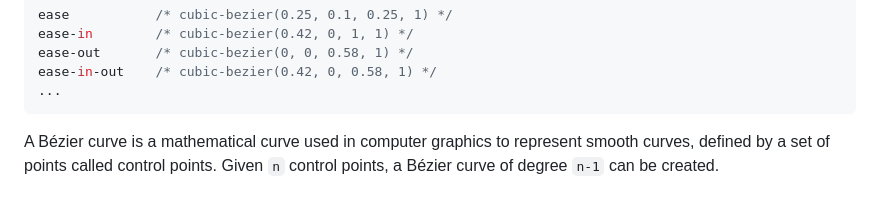
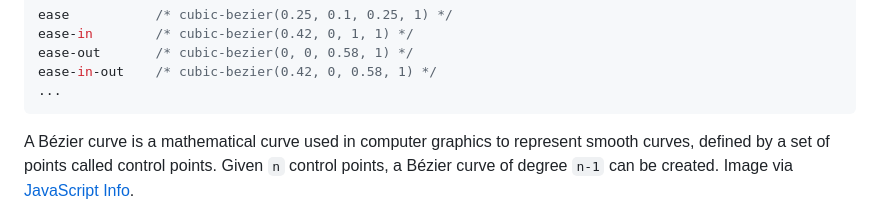
Before and after one commit to romantech/bezier-curve, a Markdown page: README.md, the part around one of its changes. Drawn GitHub-style.

````diff
--- a/README.md
+++ b/README.md
@@ -27,7 +27,7 @@ ease-in-out    /* cubic-bezier(0.42, 0, 0.58, 1) */
 ...
 ```
 
-A Bézier curve is a mathematical curve used in computer graphics to represent smooth curves, defined by a set of points called control points. Given `n` control points, a Bézier curve of degree `n-1` can be created.
+A Bézier curve is a mathematical curve used in computer graphics to represent smooth curves, defined by a set of points called control points. Given `n` control points, a Bézier curve of degree `n-1` can be created. Image via [JavaScript Info](https://ko.javascript.info/bezier-curve#ref-1312).
 
 ![bezier-curves.png](/public/images/bezier-curves.png)
 
````
Also changed, not shown: other parts of README.md (+0 -8 lines).
